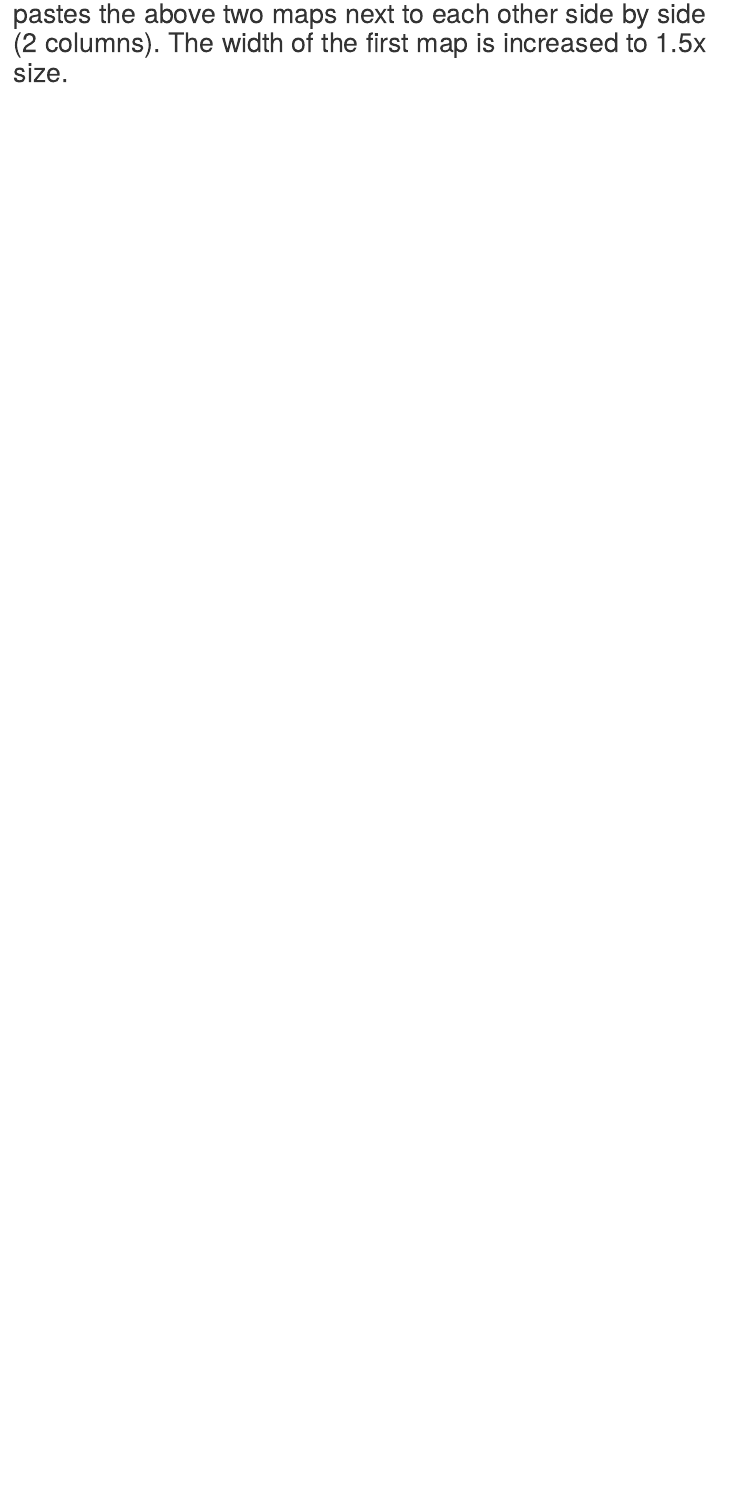
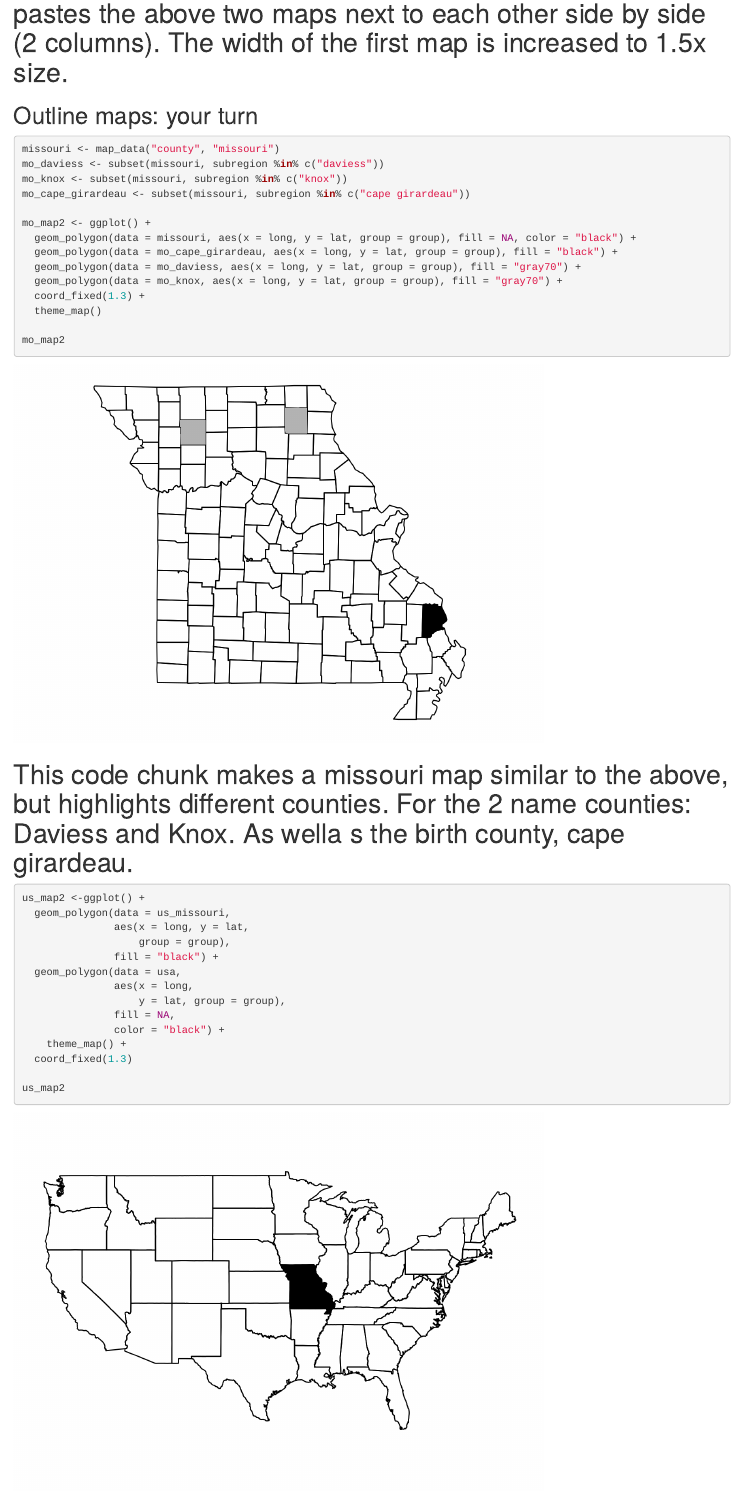
Before and after one commit to gabd-students/klingeman_dylan, an R Markdown document (hw14/klingeman_14.Rmd): the page in a window 1100 px wide, from 4500 px down. Rendered offline with R 4.5, knitr and Pandoc, with nearby package versions.

Commit message:
Finished part 1

````diff
--- a/hw14/klingeman_14.Rmd
+++ b/hw14/klingeman_14.Rmd
@@ -96,3 +96,45 @@ us_map + mo_map + plot_layout(ncol = 2, widths = c(1.5, 1))
 ```
 
 # pastes the above two maps next to each other side by side (2 columns). The width of the first map is increased to 1.5x size.
+
+## Outline maps: your turn
+
+```{r}
+missouri <- map_data("county", "missouri")
+mo_daviess <- subset(missouri, subregion %in% c("daviess"))
+mo_knox <- subset(missouri, subregion %in% c("knox"))
+mo_cape_girardeau <- subset(missouri, subregion %in% c("cape girardeau"))
+
+mo_map2 <- ggplot() +
+  geom_polygon(data = missouri, aes(x = long, y = lat, group = group), fill = NA, color = "black") +
+  geom_polygon(data = mo_cape_girardeau, aes(x = long, y = lat, group = group), fill = "black") +
+  geom_polygon(data = mo_daviess, aes(x = long, y = lat, group = group), fill = "gray70") +
+  geom_polygon(data = mo_knox, aes(x = long, y = lat, group = group), fill = "gray70") +
+  coord_fixed(1.3) +
+  theme_map()
+
+mo_map2
+```
+
+# This code chunk makes a missouri map similar to the above, but highlights different counties. For the 2 name counties: Daviess and Knox. As wella s the birth county, cape girardeau.
+
+```{r}
+us_map2 <-ggplot() +
+  geom_polygon(data = us_missouri,
+               aes(x = long, y = lat,
+                   group = group),
+               fill = "black") +
+  geom_polygon(data = usa,
+               aes(x = long,
+                   y = lat, group = group),
+               fill = NA,
+               color = "black") +
+    theme_map() +
+  coord_fixed(1.3)
+
+us_map2
+```
+
+# Creates the us map with only my birth state highlighted, missouri.
+
+```{r}
````
Also changed, not shown: hw14/klingeman_14.nb.html, hw14/klingeman_14.Rmd (8 more changed lines).
